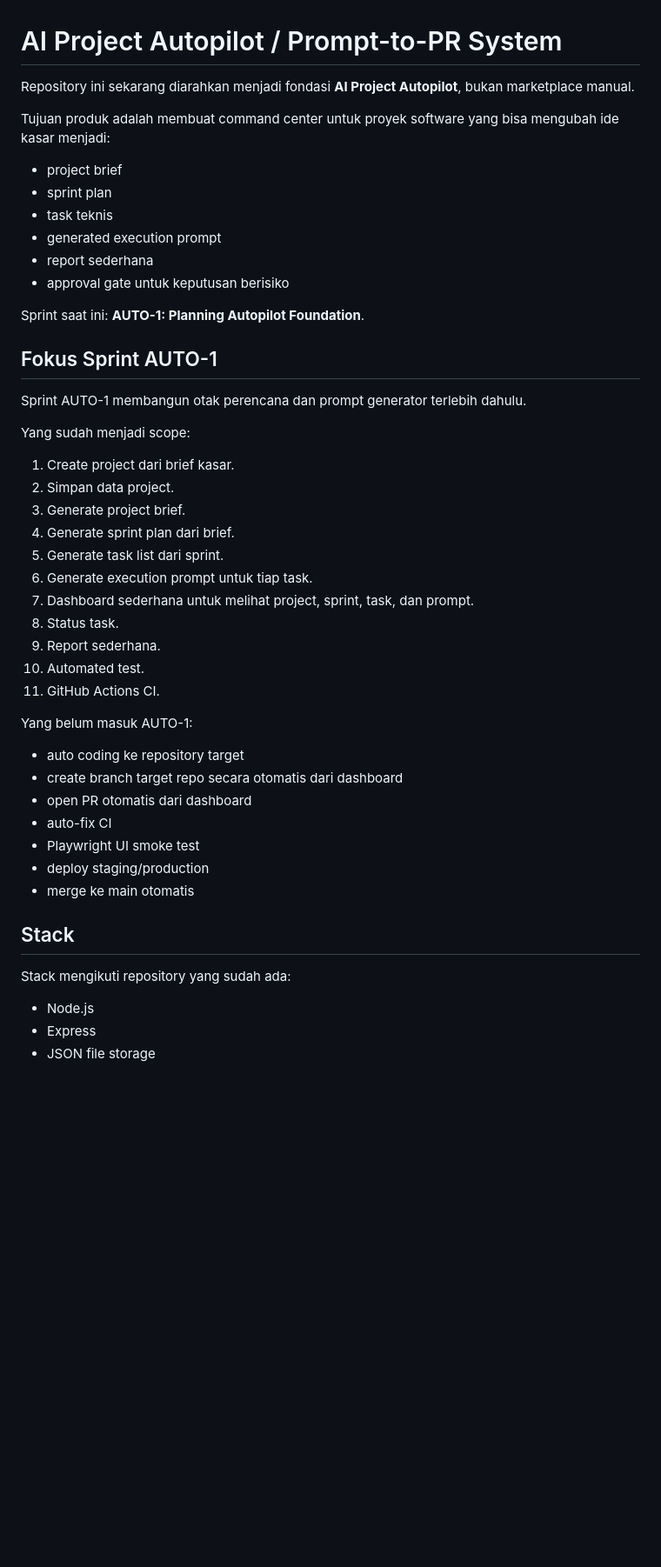
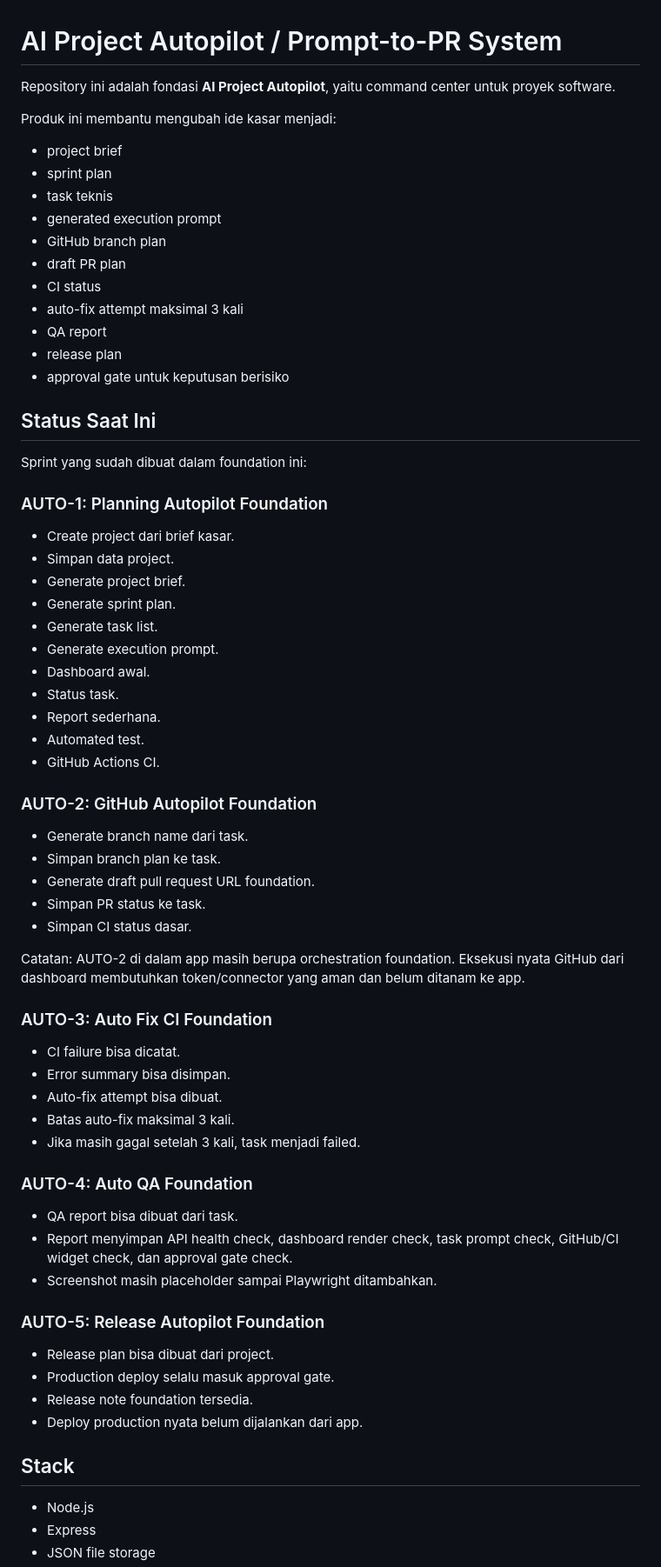
Before and after one commit to gioginanjar2212/belajar-github-actions, a Markdown page: README.md, the part around one of its changes. Shown at 87% size. Drawn GitHub-style; blank space fills up the shorter version.

Commit message:
AUTO-2-5 document full foundation dashboard

```diff
--- a/README.md
+++ b/README.md
@@ -1,49 +1,71 @@
 # AI Project Autopilot / Prompt-to-PR System
 
-Repository ini sekarang diarahkan menjadi fondasi **AI Project Autopilot**, bukan marketplace manual.
+Repository ini adalah fondasi **AI Project Autopilot**, yaitu command center untuk proyek software.
 
-Tujuan produk adalah membuat command center untuk proyek software yang bisa mengubah ide kasar menjadi:
+Produk ini membantu mengubah ide kasar menjadi:
 
 - project brief
 - sprint plan
 - task teknis
 - generated execution prompt
-- report sederhana
+- GitHub branch plan
+- draft PR plan
+- CI status
+- auto-fix attempt maksimal 3 kali
+- QA report
+- release plan
 - approval gate untuk keputusan berisiko
 
-Sprint saat ini: **AUTO-1: Planning Autopilot Foundation**.
+## Status Saat Ini
 
-## Fokus Sprint AUTO-1
+Sprint yang sudah dibuat dalam foundation ini:
 
-Sprint AUTO-1 membangun otak perencana dan prompt generator terlebih dahulu.
+### AUTO-1: Planning Autopilot Foundation
 
-Yang sudah menjadi scope:
+- Create project dari brief kasar.
+- Simpan data project.
+- Generate project brief.
+- Generate sprint plan.
+- Generate task list.
+- Generate execution prompt.
+- Dashboard awal.
+- Status task.
+- Report sederhana.
+- Automated test.
+- GitHub Actions CI.
 
-1. Create project dari brief kasar.
-2. Simpan data project.
-3. Generate project brief.
-4. Generate sprint plan dari brief.
-5. Generate task list dari sprint.
-6. Generate execution prompt untuk tiap task.
-7. Dashboard sederhana untuk melihat project, sprint, task, dan prompt.
-8. Status task.
-9. Report sederhana.
-10. Automated test.
-11. GitHub Actions CI.
+### AUTO-2: GitHub Autopilot Foundation
 
-Yang belum masuk AUTO-1:
+- Generate branch name dari task.
+- Simpan branch plan ke task.
+- Generate draft pull request URL foundation.
+- Simpan PR status ke task.
+- Simpan CI status dasar.
 
-- auto coding ke repository target
-- create branch target repo secara otomatis dari dashboard
-- open PR otomatis dari dashboard
-- auto-fix CI
-- Playwright UI smoke test
-- deploy staging/production
-- merge ke main otomatis
+Catatan: AUTO-2 di dalam app masih berupa orchestration foundation. Eksekusi nyata GitHub dari dashboard membutuhkan token/connector yang aman dan belum ditanam ke app.
+
+### AUTO-3: Auto Fix CI Foundation
+
+- CI failure bisa dicatat.
+- Error summary bisa disimpan.
+- Auto-fix attempt bisa dibuat.
+- Batas auto-fix maksimal 3 kali.
+- Jika masih gagal setelah 3 kali, task menjadi failed.
+
+### AUTO-4: Auto QA Foundation
+
+- QA report bisa dibuat dari task.
+- Report menyimpan API health check, dashboard render check, task prompt check, GitHub/CI widget check, dan approval gate check.
+- Screenshot masih placeholder sampai Playwright ditambahkan.
+
+### AUTO-5: Release Autopilot Foundation
+
+- Release plan bisa dibuat dari project.
+- Production deploy selalu masuk approval gate.
+- Release note foundation tersedia.
+- Deploy production nyata belum dijalankan dari app.
 
 ## Stack
-
-Stack mengikuti repository yang sudah ada:
 
 - Node.js
 - Express
```
Also changed, not shown: other parts of README.md (+124 -151 lines).
